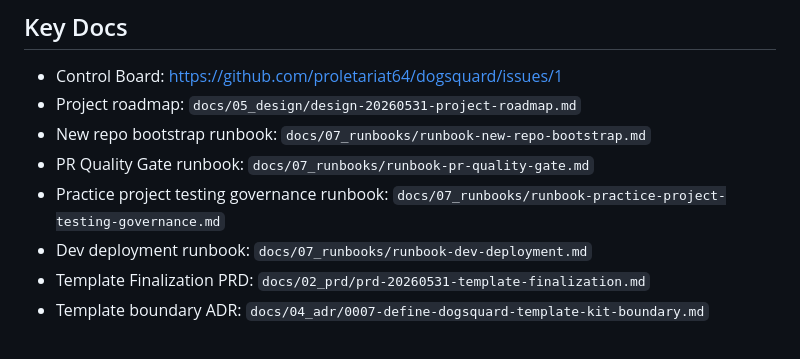
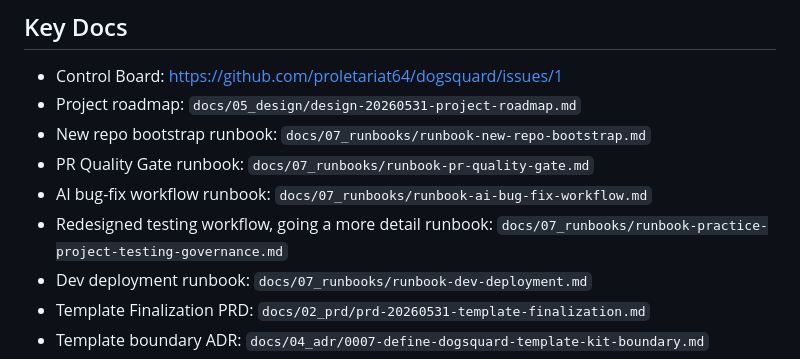
Before and after one commit to proletariat64/dogsquard, a Markdown page: README.md, the part around the change. Rendered like a GitHub page.

```diff
--- a/README.md
+++ b/README.md
@@ -127,7 +127,8 @@ Public access is not exposed by default. SSH tunnel access is the validated huma
 - Project roadmap: `docs/05_design/design-20260531-project-roadmap.md`
 - New repo bootstrap runbook: `docs/07_runbooks/runbook-new-repo-bootstrap.md`
 - PR Quality Gate runbook: `docs/07_runbooks/runbook-pr-quality-gate.md`
-- Practice project testing governance runbook: `docs/07_runbooks/runbook-practice-project-testing-governance.md`
+- AI bug-fix workflow runbook: `docs/07_runbooks/runbook-ai-bug-fix-workflow.md`
+- Redesigned testing workflow, going a more detail runbook: `docs/07_runbooks/runbook-practice-project-testing-governance.md`
 - Dev deployment runbook: `docs/07_runbooks/runbook-dev-deployment.md`
 - Template Finalization PRD: `docs/02_prd/prd-20260531-template-finalization.md`
 - Template boundary ADR: `docs/04_adr/0007-define-dogsquard-template-kit-boundary.md`
```
